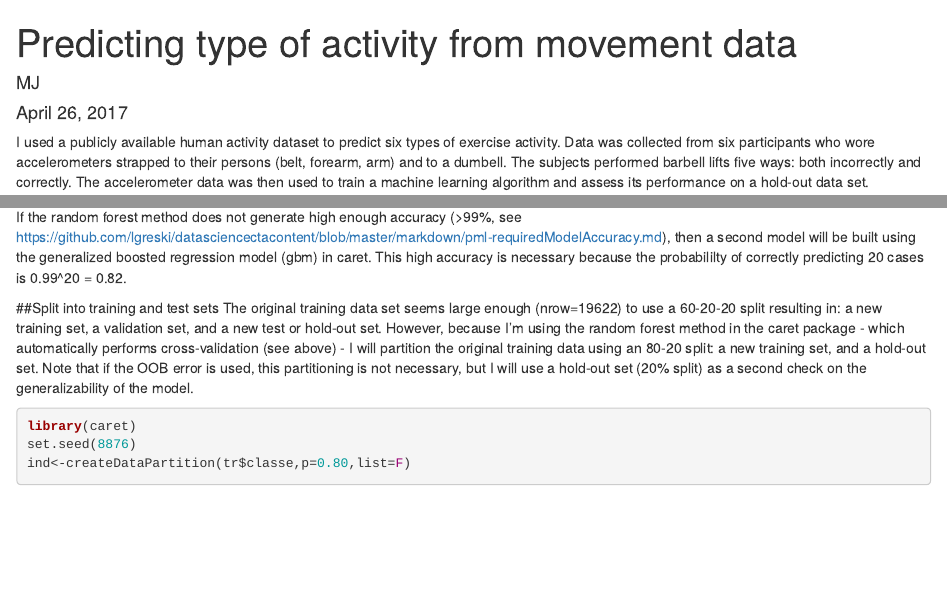
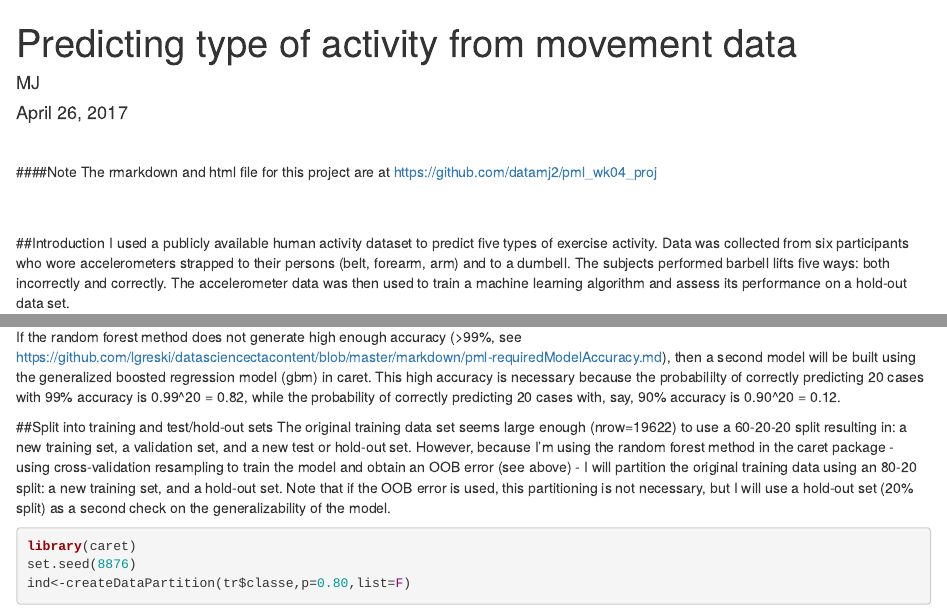
Before and after one commit to datamj2/pml_wk04_proj, an R Markdown document (index.Rmd): the page in a window 1100 px wide, from its top, and a second part further down, joined at a grey line. Rendered offline with R 4.5, knitr and Pandoc, with nearby package versions; some code elsewhere in the file could not run offline.

Commit message:
commit 10

````diff
--- a/index.Rmd
+++ b/index.Rmd
@@ -13,8 +13,16 @@ knitr::opts_chunk$set(comment = NA)
 knitr::opts_chunk$set(cache = T)
 # https://datamj2.github.io/pml_wk04_proj/
 ```
+<br>
 
-I used a publicly available human activity dataset to predict six types of exercise activity. Data was collected from six participants who wore accelerometers strapped to their persons (belt, forearm, arm) and to a dumbell. The subjects performed barbell lifts five  ways: both incorrectly and correctly. The accelerometer data was then used to train a machine learning algorithm and assess its performance on a hold-out data set.
+####Note
+The rmarkdown and html file for this project are at https://github.com/datamj2/pml_wk04_proj
+<br>
+<br>
+<br>
+
+##Introduction
+I used a publicly available human activity dataset to predict five types of exercise activity. Data was collected from six participants who wore accelerometers strapped to their persons (belt, forearm, arm) and to a dumbell. The subjects performed barbell lifts five  ways: both incorrectly and correctly. The accelerometer data was then used to train a machine learning algorithm and assess its performance on a hold-out data set.
 
 
 ##Exploratory analysis
@@ -57,11 +65,11 @@ The caret package in R uses a bootstrap method (by default) to partition the dat
 ###Out-of-bag error
 Because of the way the caret package builds the random forest model (using either the bootstrap or the cv method), a separate cross-validation step is not necessary. In effect, cross-validation occurs during model building. For each partition of the training set, that is, for each bag, there is also a validation set, which contain the out-of-bag (OOB) observations. The observations in the validation sets can be used to estimate the error on a test set (ie hold-out set), that is, a set that was not used to train the model. This is known as OOB error, and is a good predictor of error in a hold-out set.
 
-If the random forest method does not generate high enough accuracy (>99%, see https://github.com/lgreski/datasciencectacontent/blob/master/markdown/pml-requiredModelAccuracy.md), then a second model will be built using the generalized boosted regression model (gbm) in caret. This high accuracy is necessary because the probabililty of correctly predicting 20 cases is 0.99^20 = 0.82.
+If the random forest method does not generate high enough accuracy (>99%, see https://github.com/lgreski/datasciencectacontent/blob/master/markdown/pml-requiredModelAccuracy.md), then a second model will be built using the generalized boosted regression model (gbm) in caret. This high accuracy is necessary because the probabililty of correctly predicting 20 cases with 99% accuracy is 0.99^20 = 0.82, while the probability of correctly predicting 20 cases with, say, 90% accuracy is 0.90^20 = 0.12.
 <br>
 
-##Split into training and test sets
-The original training data set seems large enough (nrow=19622) to use a 60-20-20 split resulting in: a new training set, a validation set, and a new test or hold-out set. However, because I'm using the random forest method in the caret package - which automatically performs cross-validation (see above) - I will partition the original training data using an 80-20 split: a new training set, and a hold-out set. Note that if the OOB error is used, this partitioning is not necessary, but I will use a hold-out set (20% split) as a second check on the generalizability of the model.
+##Split into training and test/hold-out sets
+The original training data set seems large enough (nrow=19622) to use a 60-20-20 split resulting in: a new training set, a validation set, and a new test or hold-out set. However, because I'm using the random forest method in the caret package - using cross-validation resampling to train the model and obtain an OOB error (see above) - I will partition the original training data using an 80-20 split: a new training set, and a hold-out set. Note that if the OOB error is used, this partitioning is not necessary, but I will use a hold-out set (20% split) as a second check on the generalizability of the model.
 
 ```{r cache=T, echo=T}
 library(caret)
````
Also changed, not shown: index.html, index.Rmd (10 more changed lines).
